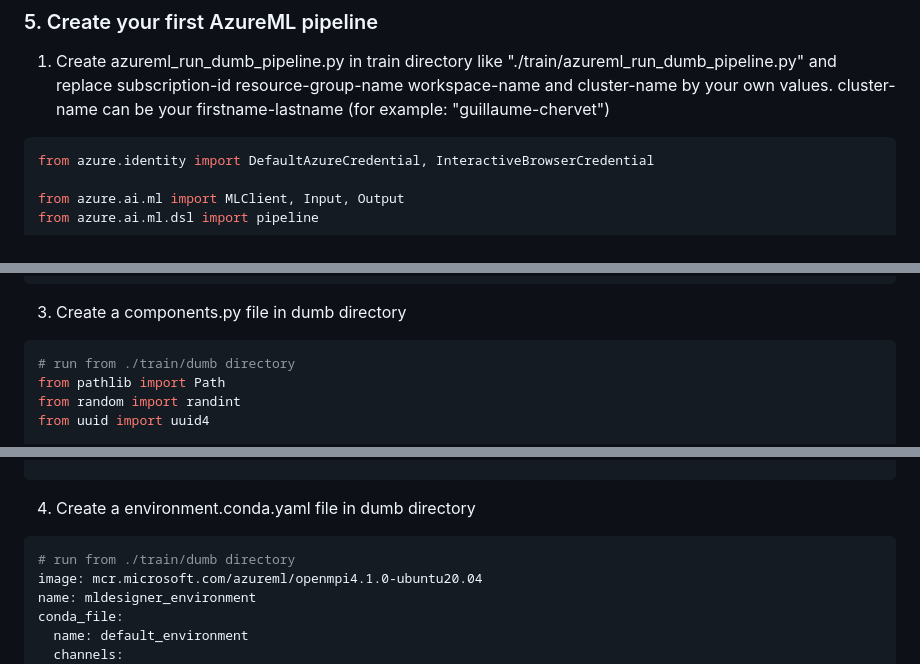
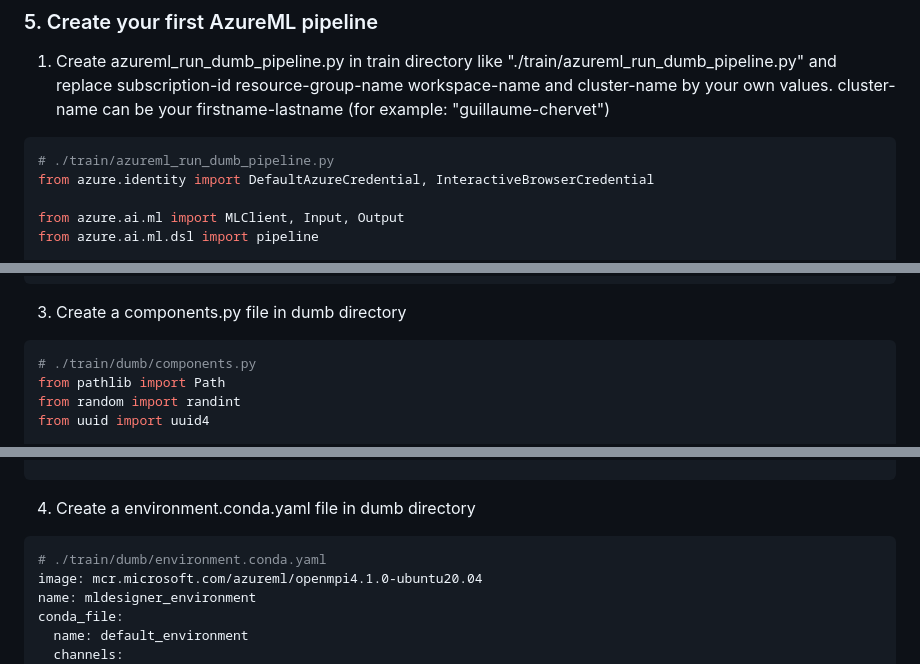
Before and after one commit to guillaume-chervet/MLOpsPython, a Markdown page: step_1_extraction.md, 3 parts joined by grey strips. Drawn GitHub-style.

````diff
--- a/step_1_extraction.md
+++ b/step_1_extraction.md
@@ -214,6 +214,7 @@ and replace subscription-id resource-group-name workspace-name and cluster-name
 cluster-name can be your firstname-lastname (for example: "guillaume-chervet")
 
 ```python
+# ./train/azureml_run_dumb_pipeline.py
 from azure.identity import DefaultAzureCredential, InteractiveBrowserCredential
 
 from azure.ai.ml import MLClient, Input, Output
@@ -313,7 +314,7 @@ mkdir dumb
 
 3. Create a components.py file in dumb directory
 ```python
-# run from ./train/dumb directory
+# ./train/dumb/components.py
 from pathlib import Path
 from random import randint
 from uuid import uuid4
@@ -410,7 +411,7 @@ def eval_model(
 
 4. Create a environment.conda.yaml file in dumb directory
 ```yaml
-# run from ./train/dumb directory
+# ./train/dumb/environment.conda.yaml
 image: mcr.microsoft.com/azureml/openmpi4.1.0-ubuntu20.04
 name: mldesigner_environment
 conda_file:
````
